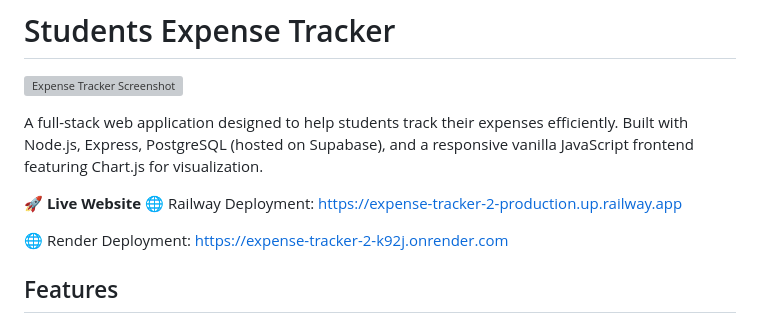
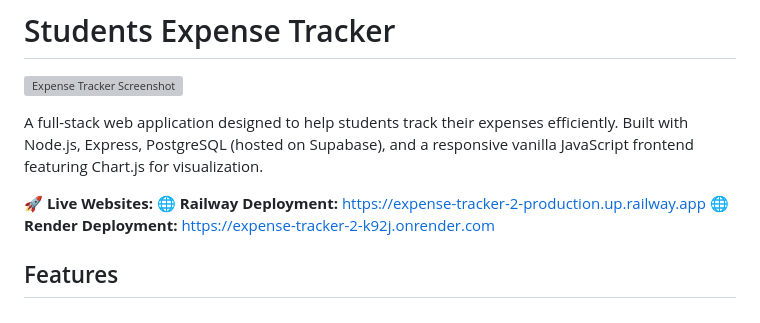
Before and after one commit to Lullucoder/EXPENSE-TRACKER-2, a Markdown page: README.md, the part around the change. Rendered like a GitHub page; grey boxes are pictures that could not be loaded.

```diff
--- a/README.md
+++ b/README.md
@@ -4,10 +4,7 @@
 
 A full-stack web application designed to help students track their expenses efficiently. Built with Node.js, Express, PostgreSQL (hosted on Supabase), and a responsive vanilla JavaScript frontend featuring Chart.js for visualization.
 
-**🚀 Live Website**
-🌐 Railway Deployment: https://expense-tracker-2-production.up.railway.app
-
-🌐 Render Deployment: https://expense-tracker-2-k92j.onrender.com<!-- <<< REPLACE THIS URL -->
+**🚀 Live Websites:**                                                                                                                                                                                     **🌐 Railway Deployment:** https://expense-tracker-2-production.up.railway.app                                                                                                                                **🌐 Render Deployment:** https://expense-tracker-2-k92j.onrender.com<!-- <<< REPLACE THIS URL -->
 
 ## Features
 
```
